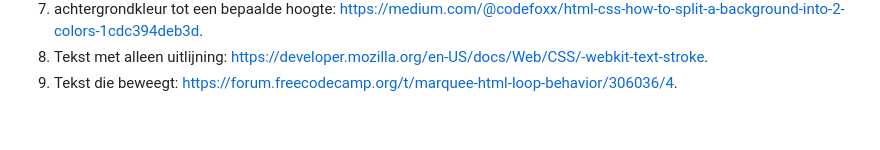
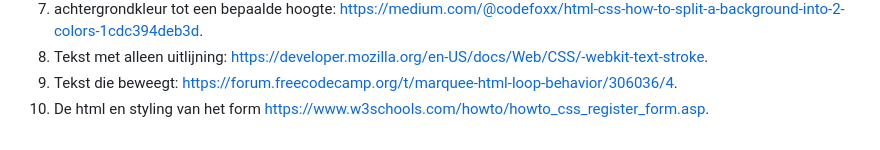
Before and after one commit to ianhoogenboom/FrontendDevelopment, a Markdown page: README.md, the part around the change. Drawn GitHub-style.

```diff
--- a/README.md
+++ b/README.md
@@ -309,5 +309,6 @@ Knoppen zijn in het algemeen goed te onderscheiden, ook qua grootte.
   7. achtergrondkleur tot een bepaalde hoogte: https://medium.com/@codefoxx/html-css-how-to-split-a-background-into-2-colors-1cdc394deb3d.
   8. Tekst met alleen uitlijning: https://developer.mozilla.org/en-US/docs/Web/CSS/-webkit-text-stroke.
   9. Tekst die beweegt: https://forum.freecodecamp.org/t/marquee-html-loop-behavior/306036/4.
+  10. De html en styling van het form https://www.w3schools.com/howto/howto_css_register_form.asp.
 
 </details>
```
Also changed, not shown: images/cosmopolitanlogo.png (added), images/grazialogo.png (added), images/hetparoollogo.png (added), images/nsmbllogo.png (added), images/officiellogo.png (added), images/voguelogo.png (added), 2 other files.
